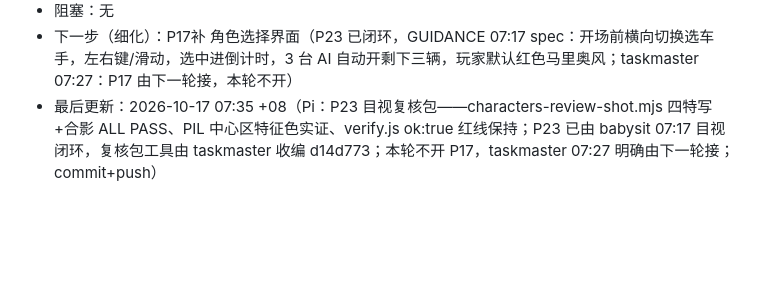
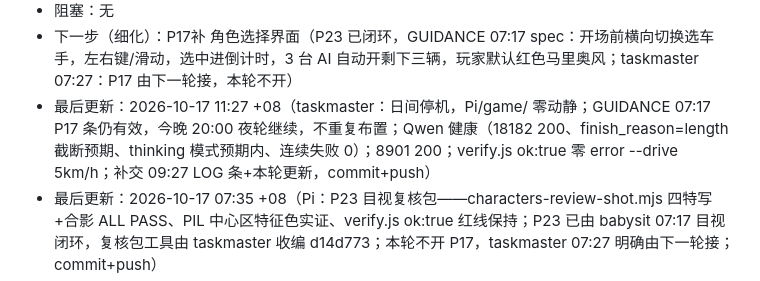
Before and after one commit to limin112/mario-kart-3d, a Markdown page: STATE.md, the part around the change. Drawn GitHub-style; blank space fills up the shorter version.

```diff
--- a/STATE.md
+++ b/STATE.md
@@ -49,6 +49,7 @@
   - P21 shot.js 截图模块闭环（GUIDANCE 18:59 需求 + 20:35 竞态修法验收）— 上轮已应用 20:35 修法（MutationObserver 捕获倒计时单帧 + ?track=classic 调试入口 + #totalTime 修正 + 拼盘前置），但实测仍在 04-overhead 前崩页：本机 8G 内存纯软渲染，两个 WebGL 游戏页并存 OOM 杀渲染进程（两次实测分别崩在 04 前/02 截图时）。本轮修复：全程单页复用（拍完 01-select 后同一页 goto 调试 URL，不再开第二页）+ chromium 加 --disable-dev-shm-usage；拼盘改在 page2→同一页合成。验收：node --check OK；shot.js 实跑 ok:true，5 张图（01-select/02-start/03-drive5s/04-overhead/00-grid）全出、零 console/page error，证据 shots/auto/20261013-004002/；verify.js ok:true 零 error、--drive 10 km/h（红线保持）。广告牌几何验收（本模型不能看图，用 billboard-probe.mjs 代替目视）：36/36 块广告牌正面法线全部指向赛道、PRNG 重放 titles/subs 零 undefined、零 error，P20 广告牌修复视觉闭环成立（文字正向的几何前提=正面朝行车视线，已断言）；待监工人眼复核 shots/auto/20261013-004002/03-drive5s*.png
 - 阻塞：无
 - 下一步（细化）：P17补 角色选择界面（P23 已闭环，GUIDANCE 07:17 spec：开场前横向切换选车手，左右键/滑动，选中进倒计时，3 台 AI 自动开剩下三辆，玩家默认红色马里奥风；taskmaster 07:27：P17 由下一轮接，本轮不开）
+- 最后更新：2026-10-17 11:27 +08（taskmaster：日间停机，Pi/game/ 零动静；GUIDANCE 07:17 P17 条仍有效，今晚 20:00 夜轮继续，不重复布置；Qwen 健康（18182 200、finish_reason=length 截断预期、thinking 模式预期内、连续失败 0）；8901 200；verify.js ok:true 零 error --drive 5km/h；补交 09:27 LOG 条+本轮更新，commit+push）
 - 最后更新：2026-10-17 07:35 +08（Pi：P23 目视复核包——characters-review-shot.mjs 四特写+合影 ALL PASS、PIL 中心区特征色实证、verify.js ok:true 红线保持；P23 已由 babysit 07:17 目视闭环，复核包工具由 taskmaster 收编 d14d773；本轮不开 P17，taskmaster 07:27 明确由下一轮接；commit+push）
 - 最后更新：2026-10-17 07:08 +08（Pi：P23 新角色收编断尾+探针验收闭环——characters-probe 12 项 ALL PASS、PIL 四色像素实证、verify.js ok:true --drive 5km/h、minimap-probe 9 项零回归；subagent 秒断故探针亲手写；commit+push）
 - 最后更新：2026-10-17 06:30 +08（taskmaster：P22 目视复核通过正式闭环，GUIDANCE 追加 06:30 条布置 P23 新角色；Qwen 健康（18182 200、finish_reason=stop、thinking 模式预期内、连续失败 0）；8901 200；收编 minimap-review 复核包工具×2、清理 dbg-stuck-tmp；commit+push）
```
Also changed, not shown: LOG.md (+4 -0 lines).
